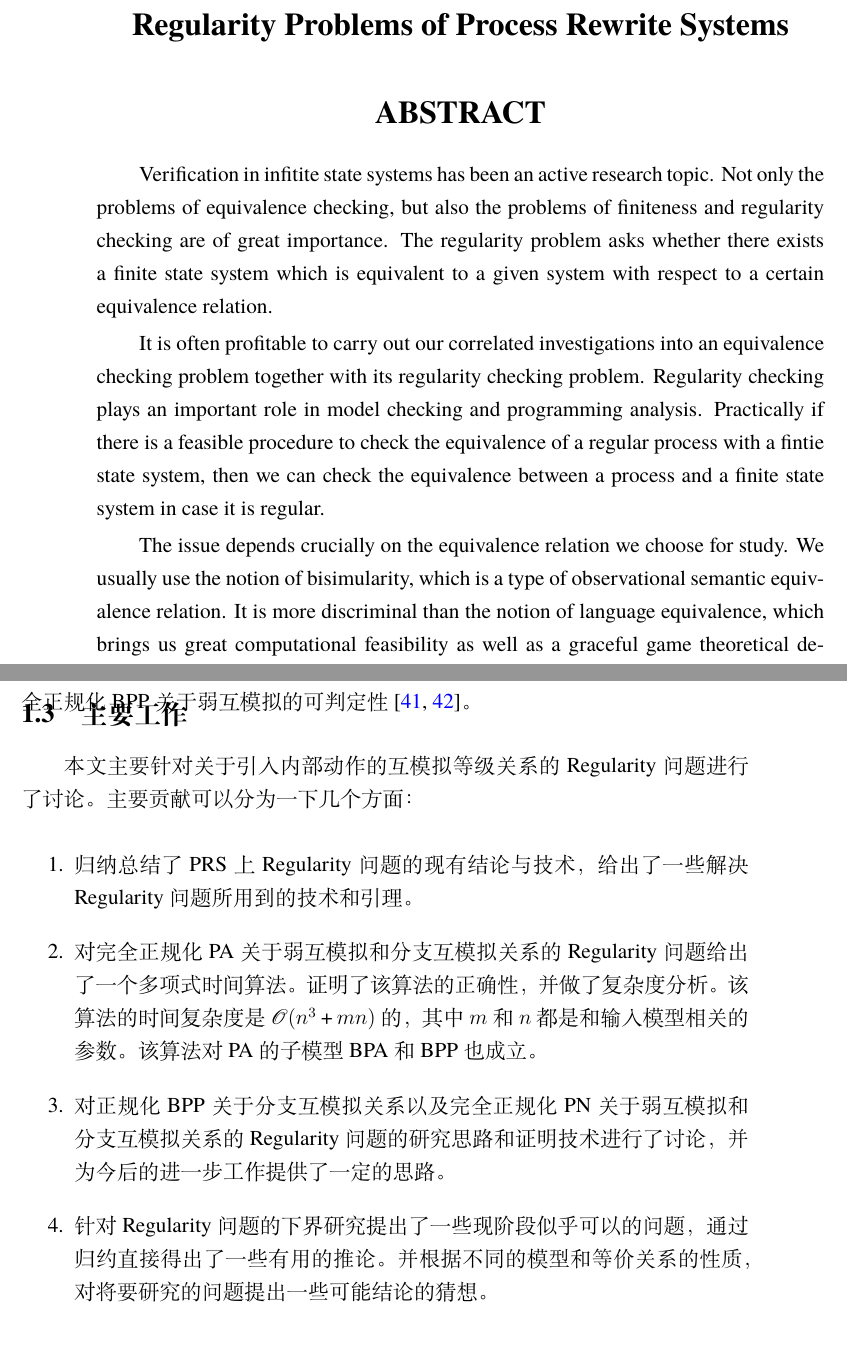
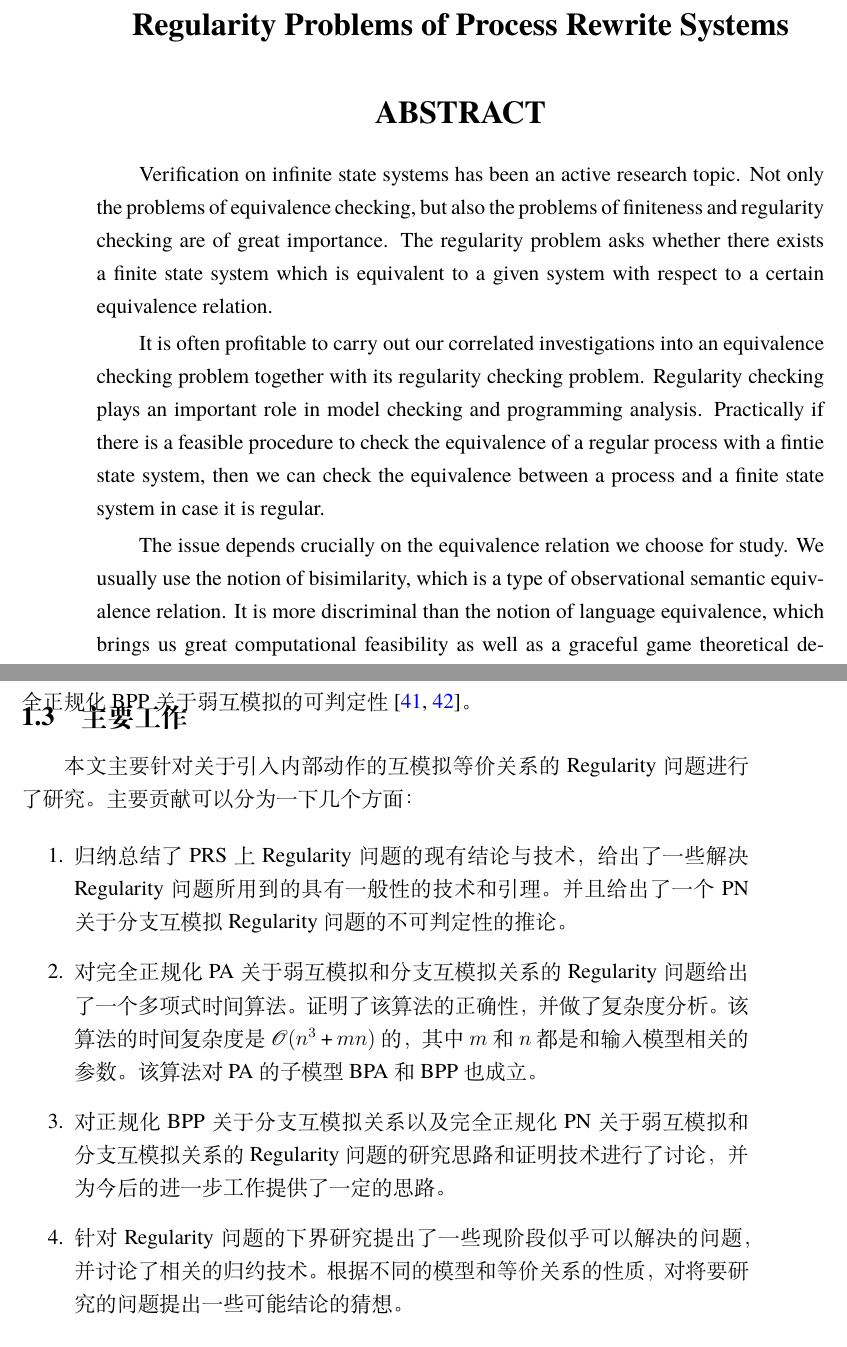
Before and after one commit to iamyf/MsThesis, a LaTeX thesis (sjtu-thesis-template-latex/diss.tex, which reads sjtu-thesis-template-latex/body/abstract.tex, sjtu-thesis-template-latex/body/chapter01.tex): two parts of pages 11 and 24 of 83, joined at a grey line, cut so that both start at the same text. Compiled offline with XeLaTeX; a missing font is replaced by an installed copy or a similar font.

Commit message:
Thesis v1.0

```diff
--- a/sjtu-thesis-template-latex/body/abstract.tex
+++ b/sjtu-thesis-template-latex/body/abstract.tex
@@ -25,11 +25,11 @@
 
 \begin{englishabstract}
 
-Verification in infitite state systems has been an active research topic. Not only the problems of equivalence checking, but also the problems of finiteness and regularity checking are of great importance. The regularity problem asks whether there exists a finite state system which is equivalent to a given system with respect to a certain equivalence relation.
+Verification on infinite state systems has been an active research topic. Not only the problems of equivalence checking, but also the problems of finiteness and regularity checking are of great importance. The regularity problem asks whether there exists a finite state system which is equivalent to a given system with respect to a certain equivalence relation.
 
 It is often profitable to carry out our correlated investigations into an equivalence checking problem together with its regularity checking problem. Regularity checking plays an important role in model checking and programming analysis. Practically if there is a feasible procedure to check the equivalence of a regular process with a fintie state system, then we can check the equivalence between a process and a finite state system in case it is regular.
 
-The issue depends crucially on the equivalence relation we choose for study. We usually use the notion of bisimularity, which is a type of observational semantic equivalence relation. It is more discriminal than the notion of language equivalence, which brings us great computational feasibility as well as a graceful game theoretical description. Decidability and complexity issues have been extensively studied for strong bisimilarity. Nevertheless, bisimulation equivalence relations like weak bisimilarity or branching bisimilarity introduce the internal silent actions. The introduction of silent actions brings us the precision for the description as well as the complexity for the checking of the equivalence relation.
+The issue depends crucially on the equivalence relation we choose for study. We usually use the notion of bisimilarity, which is a type of observational semantic equivalence relation. It is more discriminal than the notion of language equivalence, which brings us great computational feasibility as well as a graceful game theoretical description. Decidability and complexity issues have been extensively studied for strong bisimilarity. Nevertheless, bisimulation equivalence relations like weak bisimilarity or branching bisimilarity introduce the internal silent actions. The introduction of silent actions brings us the precision for the description as well as the complexity for the checking of the equivalence relation.
 
 Most of the verification works have been carried out in the setting of process rewrite systems. It is a general model which includes most of the infinite state models, like basic process algebra (BPA), basic parallel process (BPP), pushdown automata (PDA), petri net (PN), and process algebra (PA).
 
--- a/sjtu-thesis-template-latex/body/chapter01.tex
+++ b/sjtu-thesis-template-latex/body/chapter01.tex
@@ -40,13 +40,13 @@ Finiteness的判定是一个和Regularity相似但是直观上更加容易的问
 \section{主要工作}
 \label{sec:contribution}
 
-本文主要针对关于引入内部动作的互模拟等级关系的Regularity问题进行了讨论。主要贡献可以分为一下几个方面：
+本文主要针对关于引入内部动作的互模拟等价关系的Regularity问题进行了研究。主要贡献可以分为一下几个方面：
 
 \begin{enumerate}
-	\item 归纳总结了PRS上Regularity问题的现有结论与技术，给出了一些解决Regularity问题所用到的技术和引理。
+	\item 归纳总结了PRS上Regularity问题的现有结论与技术，给出了一些解决Regularity问题所用到的具有一般性的技术和引理。并且给出了一个PN关于分支互模拟Regularity问题的不可判定性的推论。
 	\item 对完全正规化PA关于弱互模拟和分支互模拟关系的Regularity问题给出了一个多项式时间算法。证明了该算法的正确性，并做了复杂度分析。该算法的时间复杂度是$\mathscr{O}(n^3+mn)$的，其中$m$和$n$都是和输入模型相关的参数。该算法对PA的子模型BPA和BPP也成立。
 	\item 对正规化BPP关于分支互模拟关系以及完全正规化 PN关于弱互模拟和分支互模拟关系的Regularity问题的研究思路和证明技术进行了讨论，并为今后的进一步工作提供了一定的思路。
-	\item 针对Regularity问题的下界研究提出了一些现阶段似乎可以的问题，通过归约直接得出了一些有用的推论。并根据不同的模型和等价关系的性质，对将要研究的问题提出一些可能结论的猜想。
+	\item 针对Regularity问题的下界研究提出了一些现阶段似乎可以解决的问题，并讨论了相关的归约技术。根据不同的模型和等价关系的性质，对将要研究的问题提出一些可能结论的猜想。
 \end{enumerate}
 
 本文的工作讨论的问题是属于无限状态系统验证领域中的一部分工作，和该领域中很多经典的问题都有交叉。在得到了关于完全正规化PA上不错结论的同时，也提出了对后续问题的解决十分具有启发意义的研究思路。
```
Also changed, not shown: sjtu-thesis-template-latex/body/chapter02.tex (+2 -2 lines), sjtu-thesis-template-latex/body/chapter03.tex (+1 -1 lines), sjtu-thesis-template-latex/diss.pdf, sjtu-thesis-template-latex/body/chapter01.tex (2 more changed lines).
